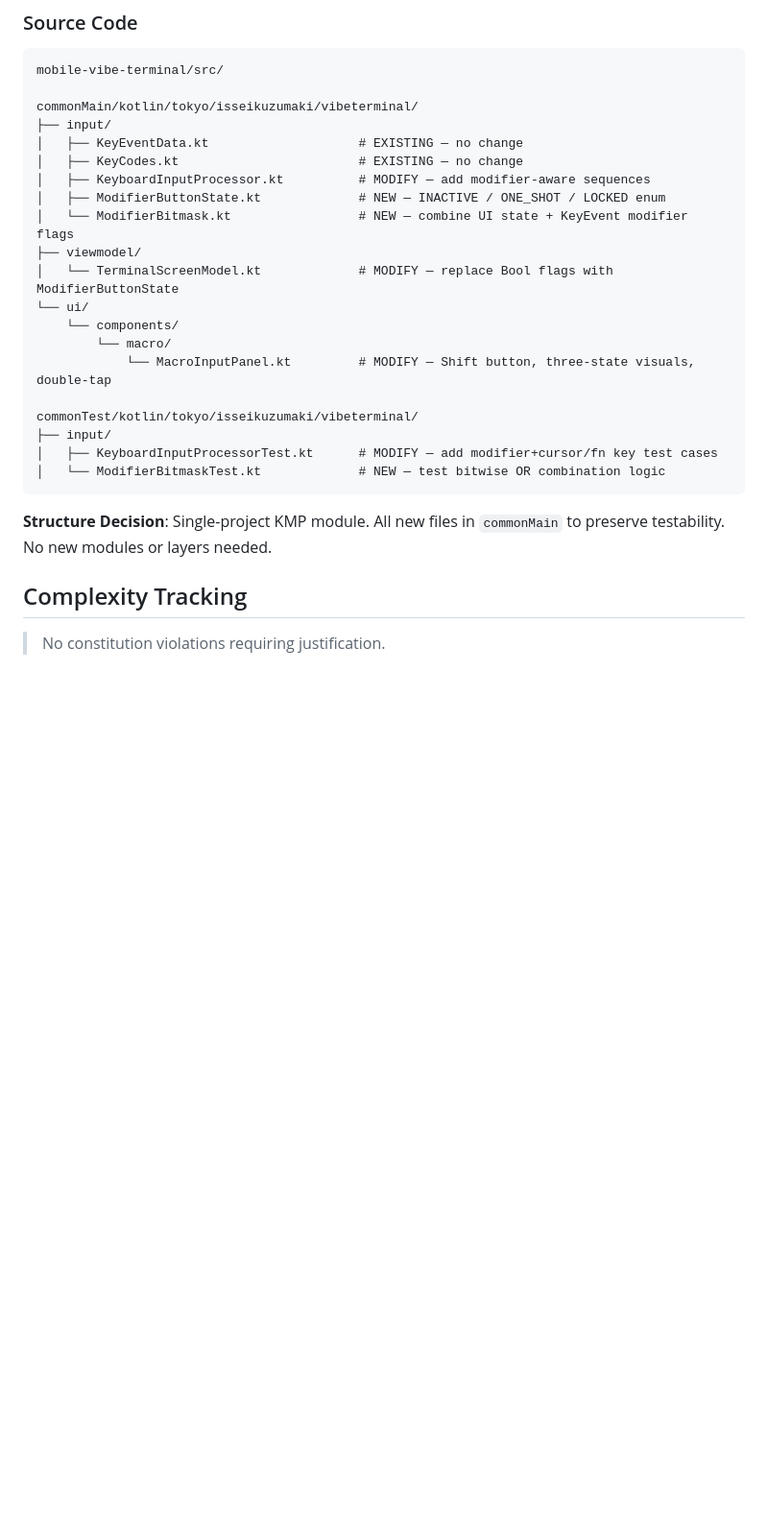
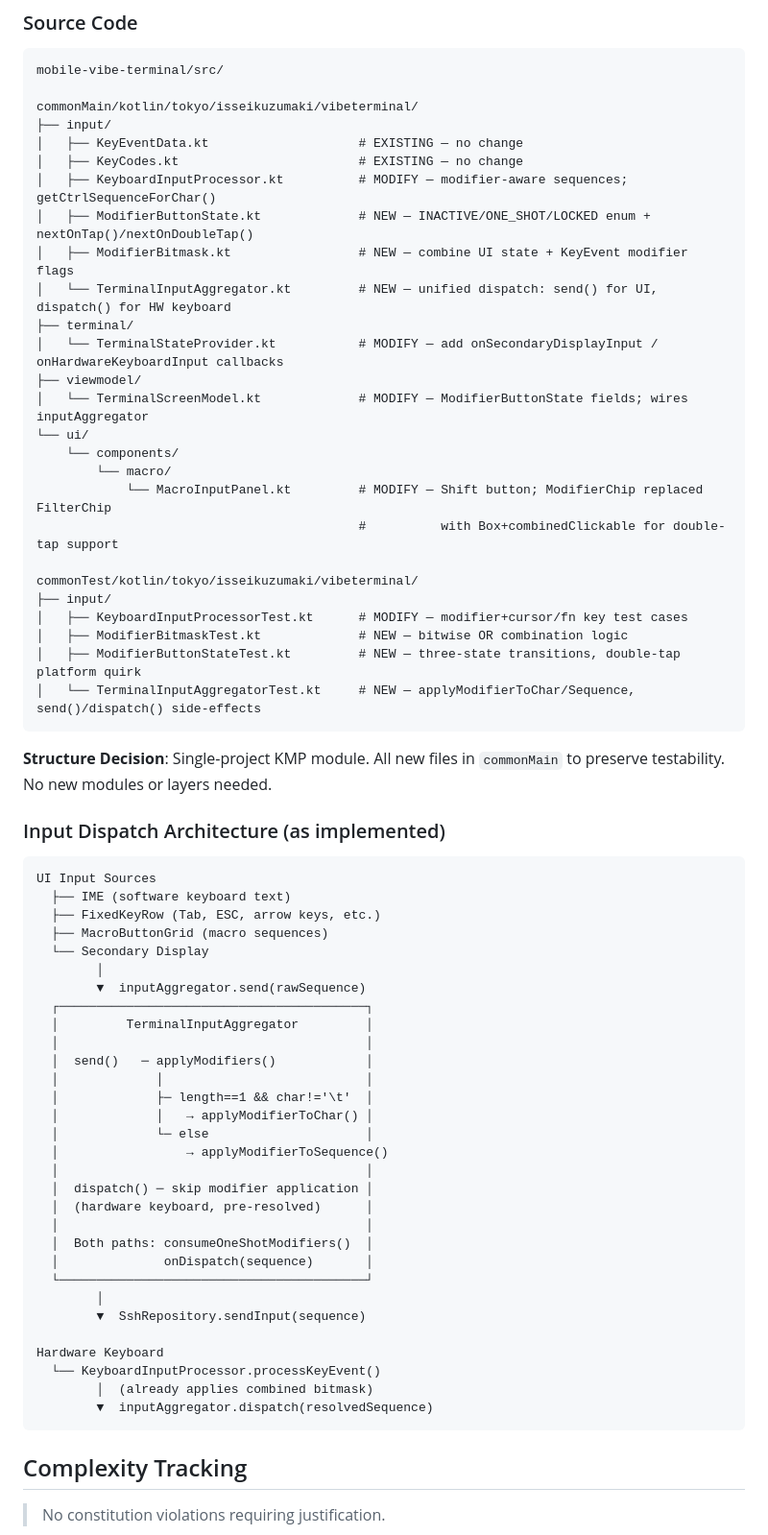
Before and after one commit to isseikz/Puzzroom, a Markdown page: specs/005-modifier-keys-handling/plan.md, the part around one of its changes. Shown at 96% size. GitHub-like rendering; blank space fills up the shorter version.

Commit message:
docs(mvt): update plan.md to reflect final implementation architecture
Documents TerminalInputAggregator (not in original plan), the
FilterChip → Box+combinedClickable change, updated constitution check
notes, complete source file listing with all new/modified files, and
an input dispatch architecture diagram.

Co-Authored-By: Claude Sonnet 4.6 <noreply@anthropic.com>

````diff
--- a/specs/005-modifier-keys-handling/plan.md
+++ b/specs/005-modifier-keys-handling/plan.md
@@ -56,24 +66,65 @@ commonMain/kotlin/tokyo/isseikuzumaki/vibeterminal/
 ├── input/
 │   ├── KeyEventData.kt                    # EXISTING — no change
 │   ├── KeyCodes.kt                        # EXISTING — no change
-│   ├── KeyboardInputProcessor.kt          # MODIFY — add modifier-aware sequences
-│   ├── ModifierButtonState.kt             # NEW — INACTIVE / ONE_SHOT / LOCKED enum
-│   └── ModifierBitmask.kt                 # NEW — combine UI state + KeyEvent modifier flags
+│   ├── KeyboardInputProcessor.kt          # MODIFY — modifier-aware sequences; getCtrlSequenceForChar()
+│   ├── ModifierButtonState.kt             # NEW — INACTIVE/ONE_SHOT/LOCKED enum + nextOnTap()/nextOnDoubleTap()
+│   ├── ModifierBitmask.kt                 # NEW — combine UI state + KeyEvent modifier flags
+│   └── TerminalInputAggregator.kt         # NEW — unified dispatch: send() for UI, dispatch() for HW keyboard
+├── terminal/
+│   └── TerminalStateProvider.kt           # MODIFY — add onSecondaryDisplayInput / onHardwareKeyboardInput callbacks
 ├── viewmodel/
-│   └── TerminalScreenModel.kt             # MODIFY — replace Bool flags with ModifierButtonState
+│   └── TerminalScreenModel.kt             # MODIFY — ModifierButtonState fields; wires inputAggregator
 └── ui/
     └── components/
         └── macro/
-            └── MacroInputPanel.kt         # MODIFY — Shift button, three-state visuals, double-tap
+            └── MacroInputPanel.kt         # MODIFY — Shift button; ModifierChip replaced FilterChip
+                                           #          with Box+combinedClickable for double-tap support
 
 commonTest/kotlin/tokyo/isseikuzumaki/vibeterminal/
 ├── input/
-│   ├── KeyboardInputProcessorTest.kt      # MODIFY — add modifier+cursor/fn key test cases
-│   └── ModifierBitmaskTest.kt             # NEW — test bitwise OR combination logic
+│   ├── KeyboardInputProcessorTest.kt      # MODIFY — modifier+cursor/fn key test cases
+│   ├── ModifierBitmaskTest.kt             # NEW — bitwise OR combination logic
+│   ├── ModifierButtonStateTest.kt         # NEW — three-state transitions, double-tap platform quirk
+│   └── TerminalInputAggregatorTest.kt     # NEW — applyModifierToChar/Sequence, send()/dispatch() side-effects
 ```
 
 **Structure Decision**: Single-project KMP module. All new files in `commonMain` to preserve testability. No new modules or layers needed.
 
+### Input Dispatch Architecture (as implemented)
+
+```
+UI Input Sources
+  ├── IME (software keyboard text)
+  ├── FixedKeyRow (Tab, ESC, arrow keys, etc.)
+  ├── MacroButtonGrid (macro sequences)
+  └── Secondary Display
+        │
+        ▼  inputAggregator.send(rawSequence)
+  ┌─────────────────────────────────────────┐
+  │         TerminalInputAggregator         │
+  │                                         │
+  │  send()   ─ applyModifiers()            │
+  │             │                           │
+  │             ├─ length==1 && char!='\t'  │
+  │             │   → applyModifierToChar() │
+  │             └─ else                     │
+  │                 → applyModifierToSequence()
+  │                                         │
+  │  dispatch() ─ skip modifier application │
+  │  (hardware keyboard, pre-resolved)      │
+  │                                         │
+  │  Both paths: consumeOneShotModifiers()  │
+  │              onDispatch(sequence)       │
+  └─────────────────────────────────────────┘
+        │
+        ▼  SshRepository.sendInput(sequence)
+
+Hardware Keyboard
+  └── KeyboardInputProcessor.processKeyEvent()
+        │  (already applies combined bitmask)
+        ▼  inputAggregator.dispatch(resolvedSequence)
+```
+
 ## Complexity Tracking
 
 > No constitution violations requiring justification.
````
Also changed, not shown: other parts of specs/005-modifier-keys-handling/plan.md (+13 -3 lines).
